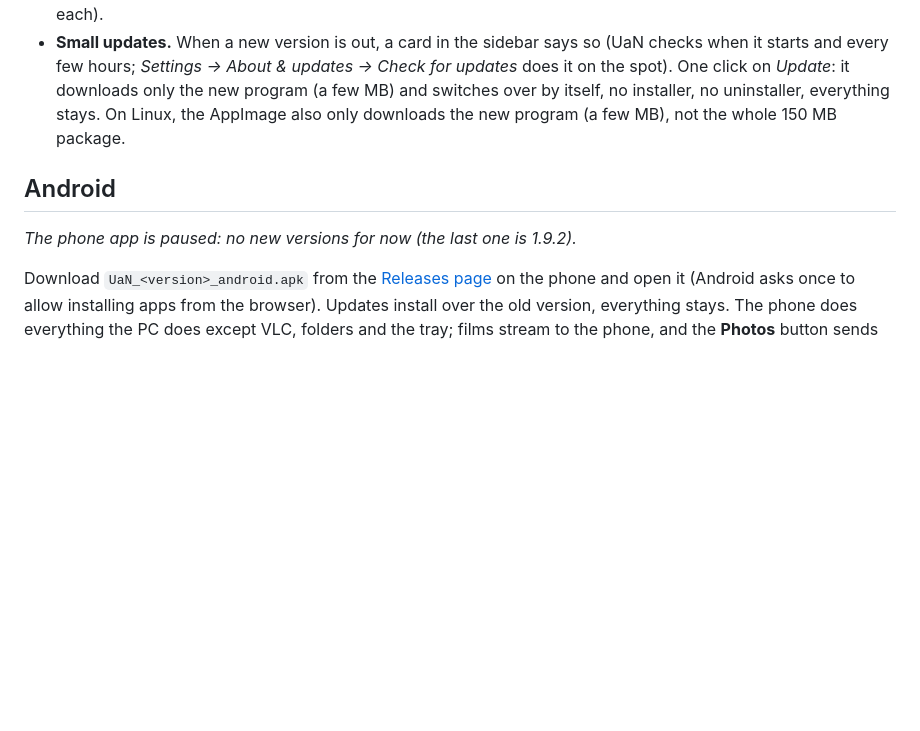
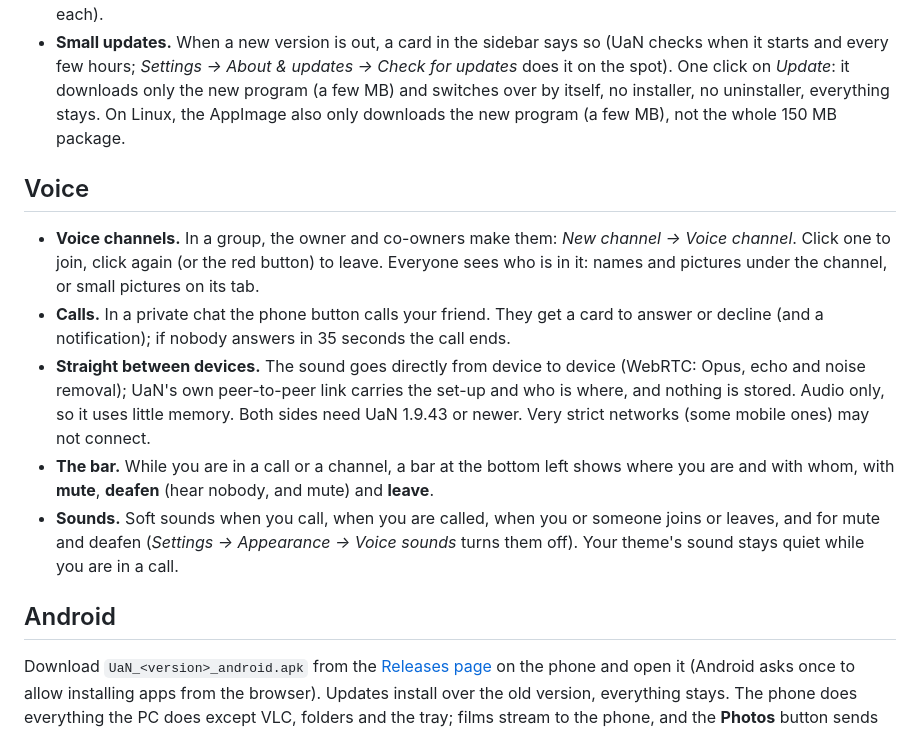
Before and after one commit to Fish0969/UaN-Sender, a Markdown page: docs/FEATURES.md, the part around the change. Rendered like a GitHub page; blank space fills up the shorter version.

```diff
--- a/docs/FEATURES.md
+++ b/docs/FEATURES.md
@@ -106,9 +106,22 @@ The full list, from chat to watch parties. Back to the [overview](../README.md).
   new program (a few MB) and switches over by itself, no installer, no uninstaller, everything stays. On Linux, the AppImage also only downloads the new program
   (a few MB), not the whole 150 MB package.
 
+## Voice
+
+- **Voice channels.** In a group, the owner and co-owners make them: *New channel → Voice channel*. Click one to join,
+  click again (or the red button) to leave. Everyone sees who is in it: names and pictures under the channel, or small
+  pictures on its tab.
+- **Calls.** In a private chat the phone button calls your friend. They get a card to answer or decline (and a
+  notification); if nobody answers in 35 seconds the call ends.
+- **Straight between devices.** The sound goes directly from device to device (WebRTC: Opus, echo and noise removal); UaN's
+  own peer-to-peer link carries the set-up and who is where, and nothing is stored. Audio only, so it uses little memory.
+  Both sides need UaN 1.9.43 or newer. Very strict networks (some mobile ones) may not connect.
+- **The bar.** While you are in a call or a channel, a bar at the bottom left shows where you are and with whom, with
+  **mute**, **deafen** (hear nobody, and mute) and **leave**.
+- **Sounds.** Soft sounds when you call, when you are called, when you or someone joins or leaves, and for mute and deafen
+  (*Settings → Appearance → Voice sounds* turns them off). Your theme's sound stays quiet while you are in a call.
+
 ## Android
-
-*The phone app is paused: no new versions for now (the last one is 1.9.2).*
 
 Download `UaN_<version>_android.apk` from the [Releases page](https://github.com/Fish0969/UaN-Sender/releases)
 on the phone and open it (Android asks once to allow installing apps from the browser). Updates install over
```
Also changed, not shown: README.md (+26 -1 lines), docs/images/README.md (+1 -0 lines), docs/images/voice.png (added), 6 other files.
